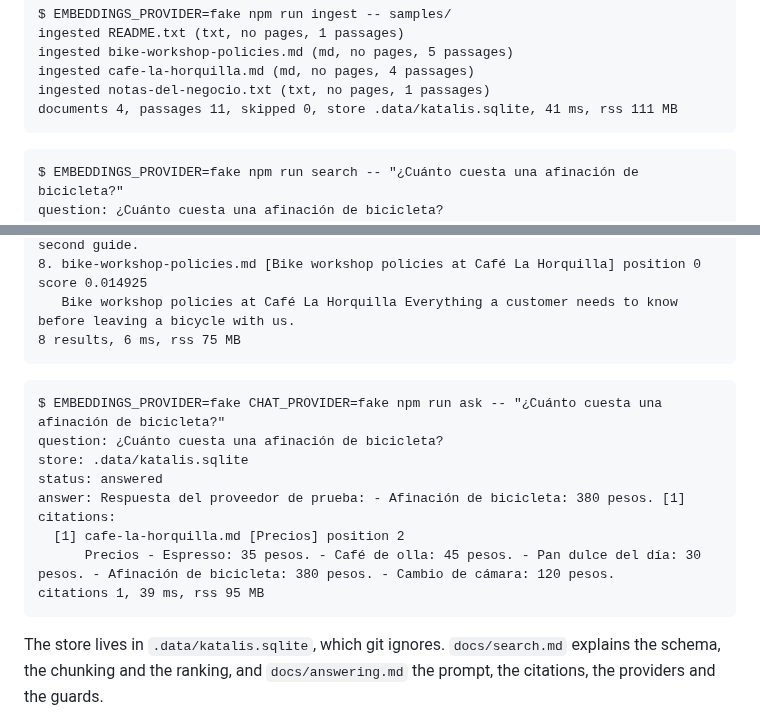
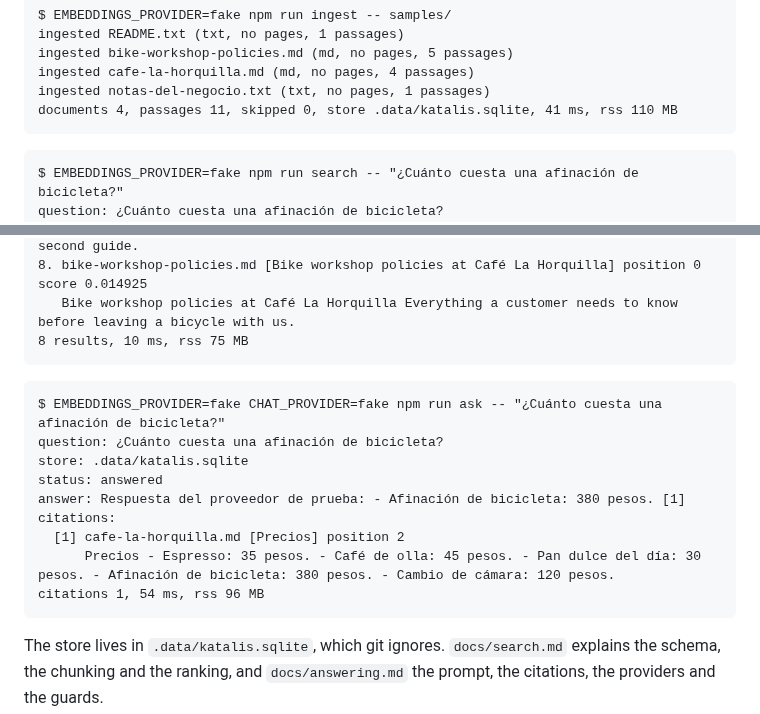
Before and after one commit to RonnieGex/cited, a Markdown page: README.md, 2 parts joined by grey strips. Rendered like a GitHub page.

````diff
--- a/README.md
+++ b/README.md
@@ -135,7 +135,7 @@ ingested README.txt (txt, no pages, 1 passages)
 ingested bike-workshop-policies.md (md, no pages, 5 passages)
 ingested cafe-la-horquilla.md (md, no pages, 4 passages)
 ingested notas-del-negocio.txt (txt, no pages, 1 passages)
-documents 4, passages 11, skipped 0, store .data/katalis.sqlite, 41 ms, rss 111 MB
+documents 4, passages 11, skipped 0, store .data/katalis.sqlite, 41 ms, rss 110 MB
 ```
 
 ```
@@ -158,7 +158,7 @@ store: .data/katalis.sqlite
    Groups and events We host a Saturday ride that leaves the shop at 9:30. Groups of more than 8 people should write to us a week ahead so we can arrange a mechanic and a second guide.
 8. bike-workshop-policies.md [Bike workshop policies at Café La Horquilla] position 0 score 0.014925
    Bike workshop policies at Café La Horquilla Everything a customer needs to know before leaving a bicycle with us.
-8 results, 6 ms, rss 75 MB
+8 results, 10 ms, rss 75 MB
 ```
 
 ```
@@ -170,7 +170,7 @@ answer: Respuesta del proveedor de prueba: - Afinación de bicicleta: 380 pesos.
 citations:
   [1] cafe-la-horquilla.md [Precios] position 2
       Precios - Espresso: 35 pesos. - Café de olla: 45 pesos. - Pan dulce del día: 30 pesos. - Afinación de bicicleta: 380 pesos. - Cambio de cámara: 120 pesos.
-citations 1, 39 ms, rss 95 MB
+citations 1, 54 ms, rss 96 MB
 ```
 
 The store lives in `.data/katalis.sqlite`, which git ignores. `docs/search.md` explains the schema, the chunking and
````
Also changed, not shown: README.es.md (+3 -3 lines), docs/images/demo-dark.png, docs/images/demo-light.png, 1 other file.
